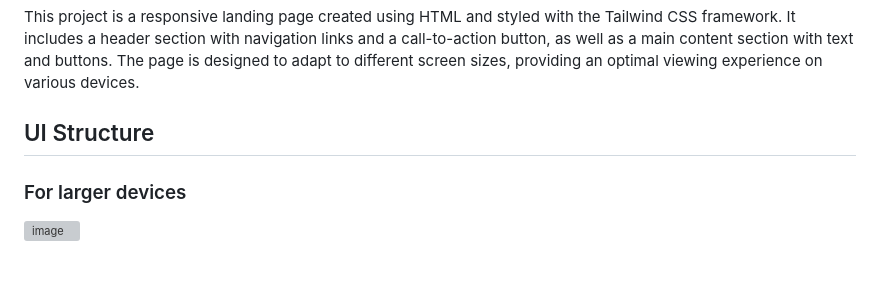
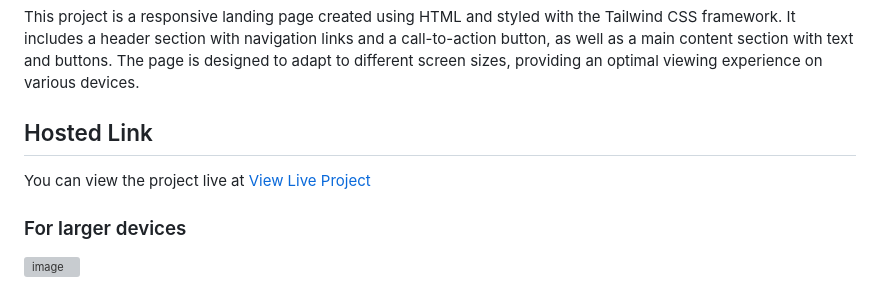
Before and after one commit to saifulislam05/tailwind-lp-ass-1, a Markdown page: README.md, the part around the change. Rendered like a GitHub page; grey boxes are pictures that could not be loaded.

Commit message:
Added hosted link of project in README.md file

```diff
--- a/README.md
+++ b/README.md
@@ -2,7 +2,8 @@
 
 ## Project Description
 This project is a responsive landing page created using HTML and styled with the Tailwind CSS framework. It includes a header section with navigation links and a call-to-action button, as well as a main content section with text and buttons. The page is designed to adapt to different screen sizes, providing an optimal viewing experience on various devices.
-## UI Structure
+## Hosted Link
+You can view the project live at [View Live Project](https://saifulislam05.github.io/tailwind-lp-ass-1/)
 ### For larger devices
 ![image](https://github.com/saifulislam05/tailwind-lp-ass-1/assets/73392705/4ccfde51-d705-4a03-aa07-b9ef3d696285)
 
```
